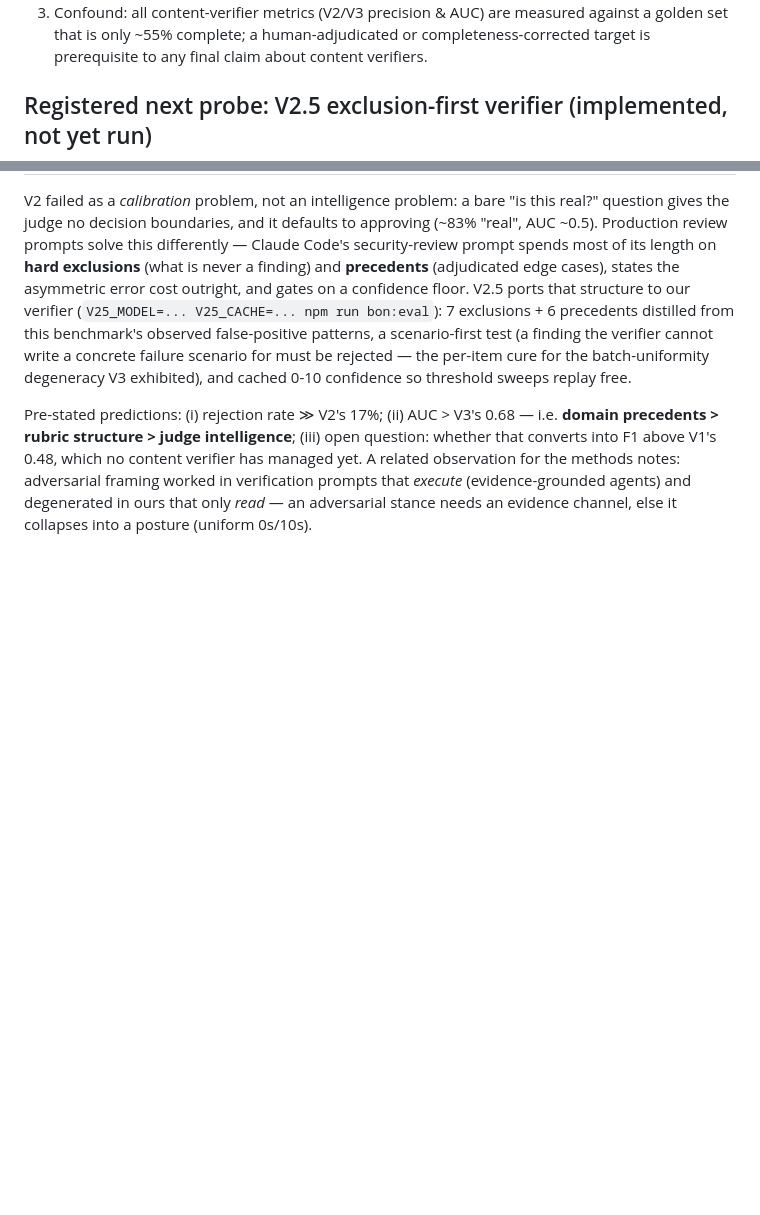
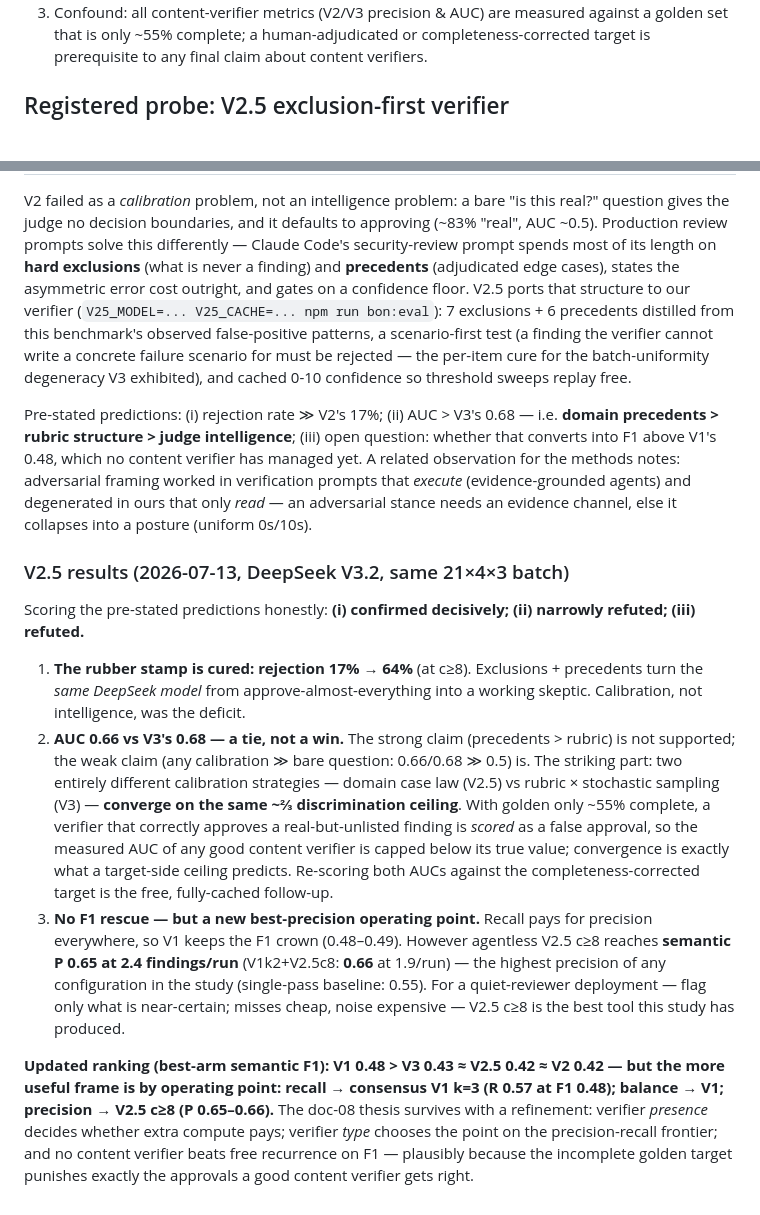
Before and after one commit to SharonHuang77/rap-review-research, a Markdown page: docs/experiment/08-verifier-strength-followup.md, 2 parts joined by grey strips. GitHub-like rendering; blank space fills up the shorter version.

Commit message:
﻿docs(08): V2.5 results — rubber stamp cured (64% rejection), AUC ties V3
Pre-stated predictions scored honestly: (i) rejection 17%->64% CONFIRMED;
(ii) AUC 0.66 vs V3 0.68 - narrowly refuted (tie): domain case law and
rubric-sampling converge on the same ~2/3 ceiling, consistent with golden
incompleteness capping measurable discrimination (free cached follow-up:
re-score AUC vs completeness-corrected target); (iii) no F1 rescue - V1
keeps the crown, but V2.5 c>=8 sets the study's best precision operating
point (semantic P 0.65-0.66 at ~2 findings/run vs baseline 0.55).

Refined thesis: verifier presence decides IF extra compute pays; verifier
type chooses WHERE on the precision-recall frontier.

Co-Authored-By: Claude Fable 5 <noreply@anthropic.com>

```diff
--- a/docs/experiment/08-verifier-strength-followup.md
+++ b/docs/experiment/08-verifier-strength-followup.md
@@ -156,7 +156,7 @@ Hypothesis: cross-MODEL corroboration (Haiku + DeepSeek V3.2 + Llama 3.3, one ag
 2. But on this benchmark the only verifier strong enough to matter is **external consistency (recurrence)**, not content judgment — even structured. H-A (multi-agent F1 > single-pass) remains **unmet**; consensus V1 k=3 keeps the +6pt-recall-at-equal-F1 operating point.
 3. Confound: all content-verifier metrics (V2/V3 precision & AUC) are measured against a golden set that is only ~55% complete; a human-adjudicated or completeness-corrected target is prerequisite to any final claim about content verifiers.
 
-## Registered next probe: V2.5 exclusion-first verifier (implemented, not yet run)
+## Registered probe: V2.5 exclusion-first verifier
 
 V2 failed as a *calibration* problem, not an intelligence problem: a bare "is
 this real?" question gives the judge no decision boundaries, and it defaults
@@ -180,3 +180,39 @@ notes: adversarial framing worked in verification prompts that *execute*
 (evidence-grounded agents) and degenerated in ours that only *read* — an
 adversarial stance needs an evidence channel, else it collapses into a
 posture (uniform 0s/10s).
+
+### V2.5 results (2026-07-13, DeepSeek V3.2, same 21×4×3 batch)
+
+Scoring the pre-stated predictions honestly: **(i) confirmed decisively;
+(ii) narrowly refuted; (iii) refuted.**
+
+1. **The rubber stamp is cured: rejection 17% → 64%** (at c≥8). Exclusions +
+   precedents turn the *same DeepSeek model* from approve-almost-everything
+   into a working skeptic. Calibration, not intelligence, was the deficit.
+2. **AUC 0.66 vs V3's 0.68 — a tie, not a win.** The strong claim
+   (precedents > rubric) is not supported; the weak claim (any calibration ≫
+   bare question: 0.66/0.68 ≫ 0.5) is. The striking part: two entirely
+   different calibration strategies — domain case law (V2.5) vs rubric ×
+   stochastic sampling (V3) — **converge on the same ~⅔ discrimination
+   ceiling**. With golden only ~55% complete, a verifier that correctly
+   approves a real-but-unlisted finding is *scored* as a false approval, so
+   the measured AUC of any good content verifier is capped below its true
+   value; convergence is exactly what a target-side ceiling predicts.
+   Re-scoring both AUCs against the completeness-corrected target is the
+   free, fully-cached follow-up.
+3. **No F1 rescue — but a new best-precision operating point.** Recall pays
+   for precision everywhere, so V1 keeps the F1 crown (0.48–0.49). However
+   agentless V2.5 c≥8 reaches **semantic P 0.65 at 2.4 findings/run**
+   (V1k2+V2.5c8: **0.66** at 1.9/run) — the highest precision of any
+   configuration in the study (single-pass baseline: 0.55). For a
+   quiet-reviewer deployment — flag only what is near-certain; misses cheap,
+   noise expensive — V2.5 c≥8 is the best tool this study has produced.
+
+**Updated ranking (best-arm semantic F1): V1 0.48 > V3 0.43 ≈ V2.5 0.42 ≈
+V2 0.42 — but the more useful frame is by operating point: recall →
+consensus V1 k=3 (R 0.57 at F1 0.48); balance → V1; precision → V2.5 c≥8
+(P 0.65–0.66).** The doc-08 thesis survives with a refinement: verifier
+*presence* decides whether extra compute pays; verifier *type* chooses the
+point on the precision-recall frontier; and no content verifier beats free
+recurrence on F1 — plausibly because the incomplete golden target punishes
+exactly the approvals a good content verifier gets right.
```
